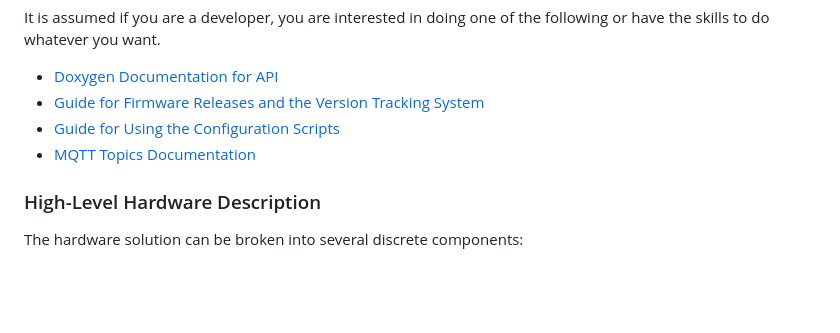
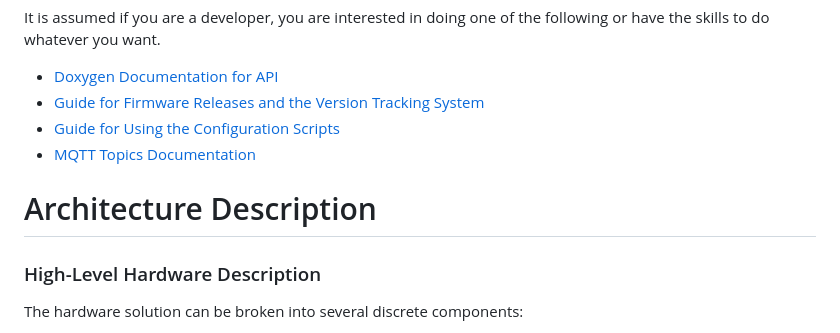
Before and after one commit to Data-Gator/data-gator, a Markdown page: documentation/README.md, the part around the change. Drawn GitHub-style; blank space fills up the shorter version.

Commit message:
better headings

```diff
--- a/documentation/README.md
+++ b/documentation/README.md
@@ -47,6 +47,8 @@ It is assumed if you are a developer, you are interested in doing one of the fol
 * [Guide for Using the Configuration Scripts](Configuration_Files_and_Creating_Profiles.md)
 * [MQTT Topics Documentation](MQTT_Topics.md)
 
+# Architecture Description
+
 ### High-Level Hardware Description
 The hardware solution can be broken into several discrete components:
 
```
